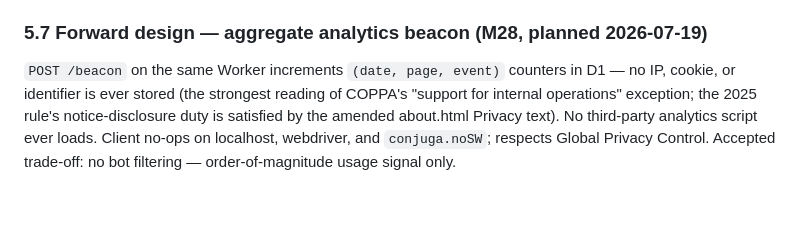
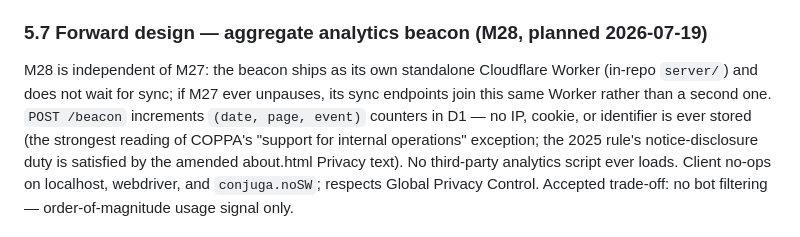
Before and after one commit to aaronmsoto/dli-skills, a Markdown page: docs/SPEC.md, the part around the change. Drawn GitHub-style; blank space fills up the shorter version.

```diff
--- a/docs/SPEC.md
+++ b/docs/SPEC.md
@@ -338,7 +338,10 @@ shared classroom devices). BLOCKED until the owner signs the privacy
 amendment described in GOAL.md M27.
 
 ### 5.7 Forward design — aggregate analytics beacon (M28, planned 2026-07-19)
-`POST /beacon` on the same Worker increments `(date, page, event)` counters
+M28 is independent of M27: the beacon ships as its own standalone
+Cloudflare Worker (in-repo `server/`) and does not wait for sync; if M27
+ever unpauses, its sync endpoints join this same Worker rather than a
+second one. `POST /beacon` increments `(date, page, event)` counters
 in D1 — no IP, cookie, or identifier is ever stored (the strongest reading
 of COPPA's "support for internal operations" exception; the 2025 rule's
 notice-disclosure duty is satisfied by the amended about.html Privacy text).
```
Also changed, not shown: GOAL.md (+48 -21 lines).
